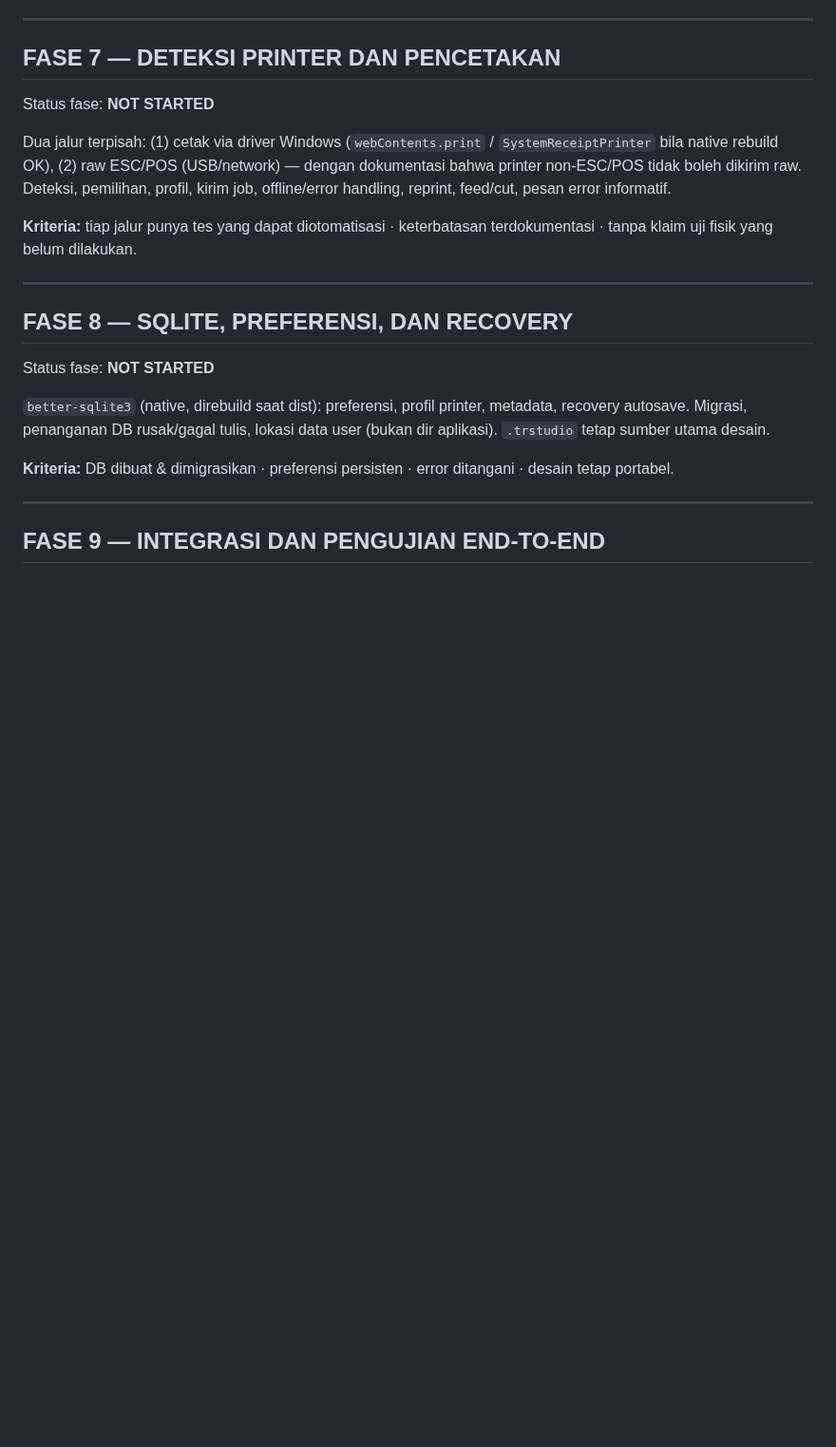
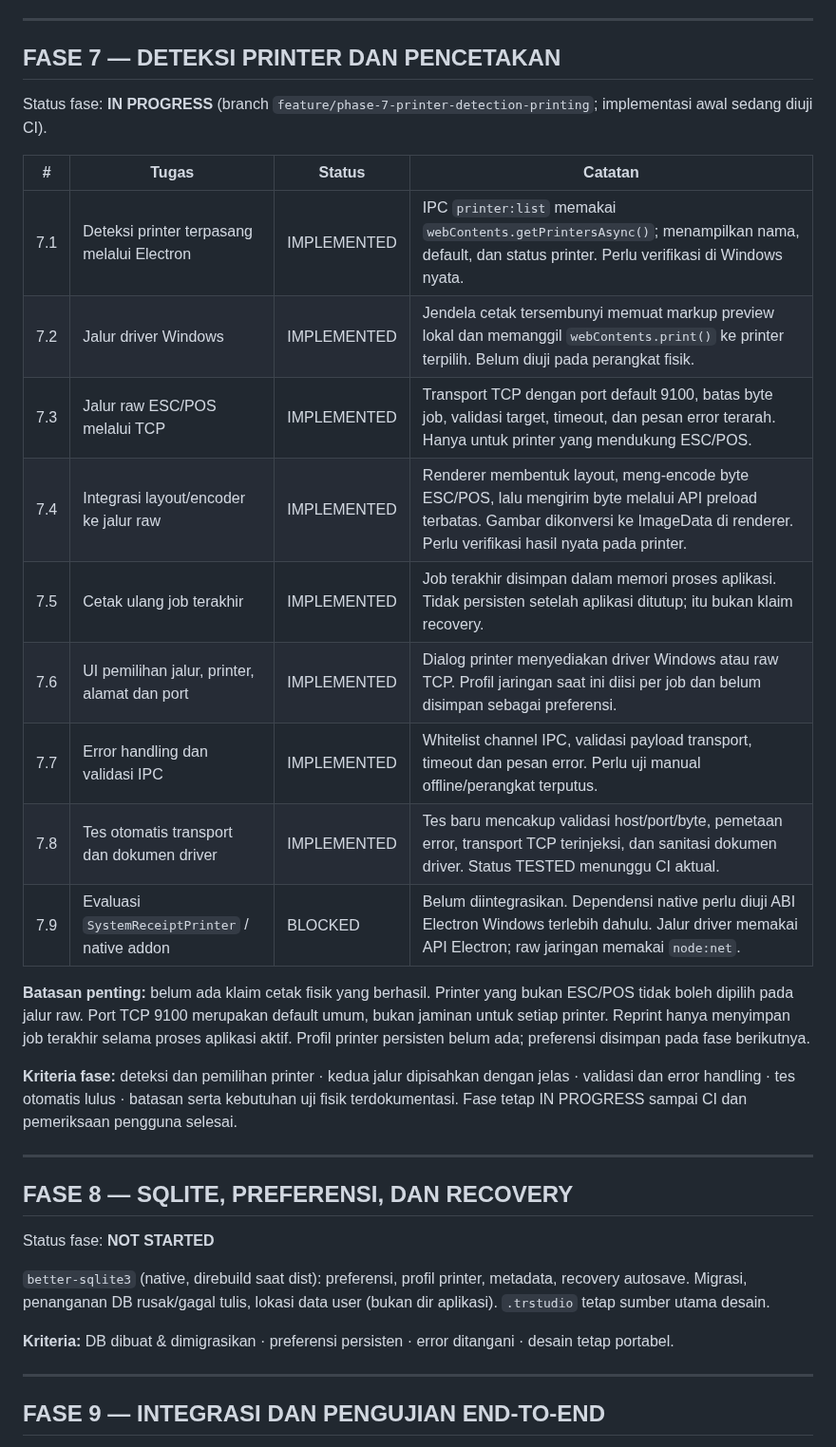
Before and after one commit to primemirza/thermal-receipt-studio, a Markdown page: TASKLIST.md, the part around the change. Shown at 95% size. Rendered like a GitHub page; blank space fills up the shorter version.

Commit message:
docs(phase-7): track printer detection and printing implementation

```diff
--- a/TASKLIST.md
+++ b/TASKLIST.md
@@ -156,11 +156,23 @@ Status fase: **TESTED** (GitHub Actions PR #22 run #104 lulus; menunggu pemeriks
 
 ## FASE 7 — DETEKSI PRINTER DAN PENCETAKAN
 
-Status fase: **NOT STARTED**
+Status fase: **IN PROGRESS** (branch `feature/phase-7-printer-detection-printing`; implementasi awal sedang diuji CI).
 
-Dua jalur terpisah: (1) cetak via driver Windows (`webContents.print` / `SystemReceiptPrinter` bila native rebuild OK), (2) raw ESC/POS (USB/network) — dengan dokumentasi bahwa printer non-ESC/POS tidak boleh dikirim raw. Deteksi, pemilihan, profil, kirim job, offline/error handling, reprint, feed/cut, pesan error informatif.
+| # | Tugas | Status | Catatan |
+|---|-------|--------|---------|
+| 7.1 | Deteksi printer terpasang melalui Electron | IMPLEMENTED | IPC `printer:list` memakai `webContents.getPrintersAsync()`; menampilkan nama, default, dan status printer. Perlu verifikasi di Windows nyata. |
+| 7.2 | Jalur driver Windows | IMPLEMENTED | Jendela cetak tersembunyi memuat markup preview lokal dan memanggil `webContents.print()` ke printer terpilih. Belum diuji pada perangkat fisik. |
+| 7.3 | Jalur raw ESC/POS melalui TCP | IMPLEMENTED | Transport TCP dengan port default 9100, batas byte job, validasi target, timeout, dan pesan error terarah. Hanya untuk printer yang mendukung ESC/POS. |
+| 7.4 | Integrasi layout/encoder ke jalur raw | IMPLEMENTED | Renderer membentuk layout, meng-encode byte ESC/POS, lalu mengirim byte melalui API preload terbatas. Gambar dikonversi ke ImageData di renderer. Perlu verifikasi hasil nyata pada printer. |
+| 7.5 | Cetak ulang job terakhir | IMPLEMENTED | Job terakhir disimpan dalam memori proses aplikasi. Tidak persisten setelah aplikasi ditutup; itu bukan klaim recovery. |
+| 7.6 | UI pemilihan jalur, printer, alamat dan port | IMPLEMENTED | Dialog printer menyediakan driver Windows atau raw TCP. Profil jaringan saat ini diisi per job dan belum disimpan sebagai preferensi. |
+| 7.7 | Error handling dan validasi IPC | IMPLEMENTED | Whitelist channel IPC, validasi payload transport, timeout dan pesan error. Perlu uji manual offline/perangkat terputus. |
+| 7.8 | Tes otomatis transport dan dokumen driver | IMPLEMENTED | Tes baru mencakup validasi host/port/byte, pemetaan error, transport TCP terinjeksi, dan sanitasi dokumen driver. Status TESTED menunggu CI aktual. |
+| 7.9 | Evaluasi `SystemReceiptPrinter` / native addon | BLOCKED | Belum diintegrasikan. Dependensi native perlu diuji ABI Electron Windows terlebih dahulu. Jalur driver memakai API Electron; raw jaringan memakai `node:net`. |
 
-**Kriteria:** tiap jalur punya tes yang dapat diotomatisasi · keterbatasan terdokumentasi · tanpa klaim uji fisik yang belum dilakukan.
+**Batasan penting:** belum ada klaim cetak fisik yang berhasil. Printer yang bukan ESC/POS tidak boleh dipilih pada jalur raw. Port TCP 9100 merupakan default umum, bukan jaminan untuk setiap printer. Reprint hanya menyimpan job terakhir selama proses aplikasi aktif. Profil printer persisten belum ada; preferensi disimpan pada fase berikutnya.
+
+**Kriteria fase:** deteksi dan pemilihan printer · kedua jalur dipisahkan dengan jelas · validasi dan error handling · tes otomatis lulus · batasan serta kebutuhan uji fisik terdokumentasi. Fase tetap IN PROGRESS sampai CI dan pemeriksaan pengguna selesai.
 
 ---
 
```
